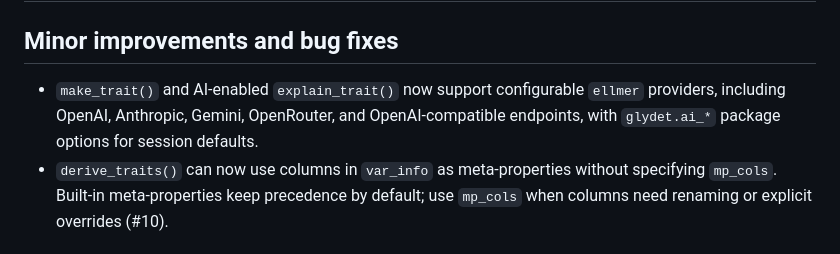
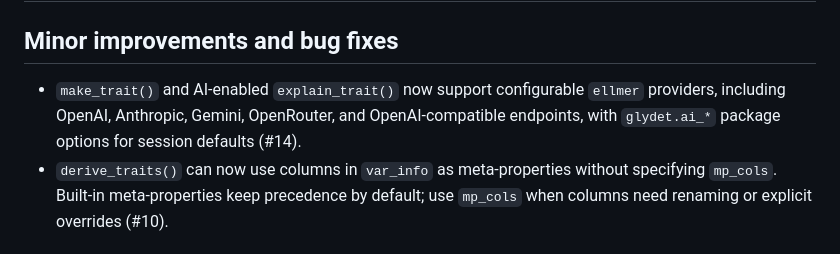
Before and after one commit to glycoverse/glydet, a Markdown page: NEWS.md, the part around the change. Rendered like a GitHub page.

Commit message:
docs: update NEWS

```diff
--- a/NEWS.md
+++ b/NEWS.md
@@ -2,7 +2,7 @@
 
 ## Minor improvements and bug fixes
 
-* `make_trait()` and AI-enabled `explain_trait()` now support configurable `ellmer` providers, including OpenAI, Anthropic, Gemini, OpenRouter, and OpenAI-compatible endpoints, with `glydet.ai_*` package options for session defaults.
+* `make_trait()` and AI-enabled `explain_trait()` now support configurable `ellmer` providers, including OpenAI, Anthropic, Gemini, OpenRouter, and OpenAI-compatible endpoints, with `glydet.ai_*` package options for session defaults (#14).
 * `derive_traits()` can now use columns in `var_info` as meta-properties without specifying `mp_cols`. Built-in meta-properties keep precedence by default; use `mp_cols` when columns need renaming or explicit overrides (#10).
 
 # glydet 0.10.4
```
